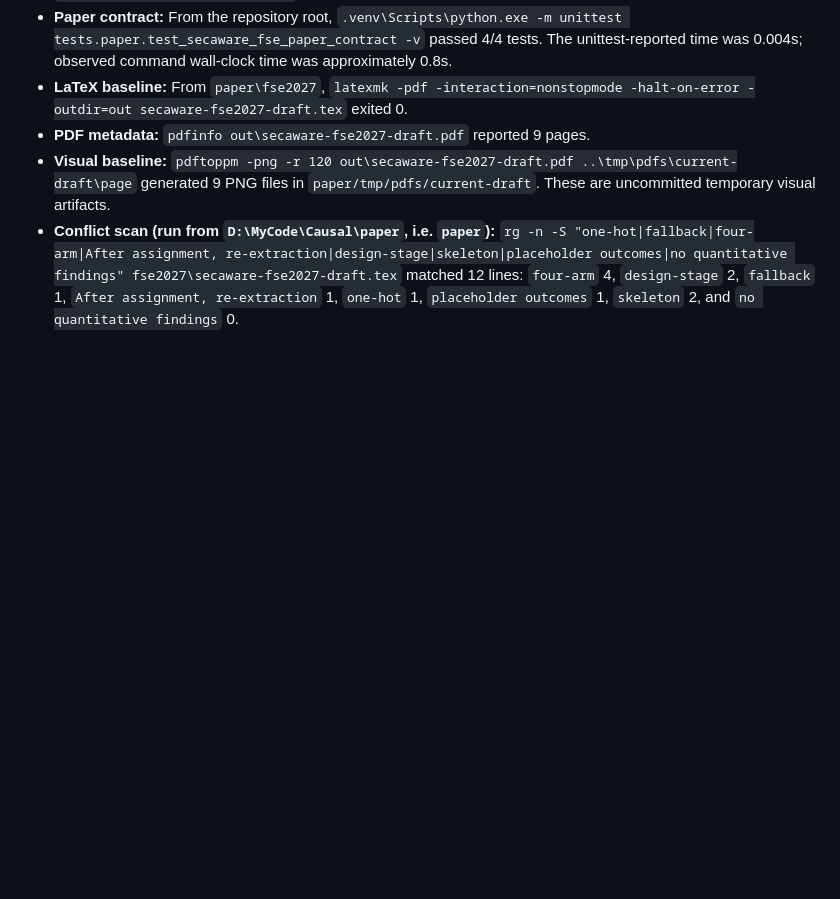
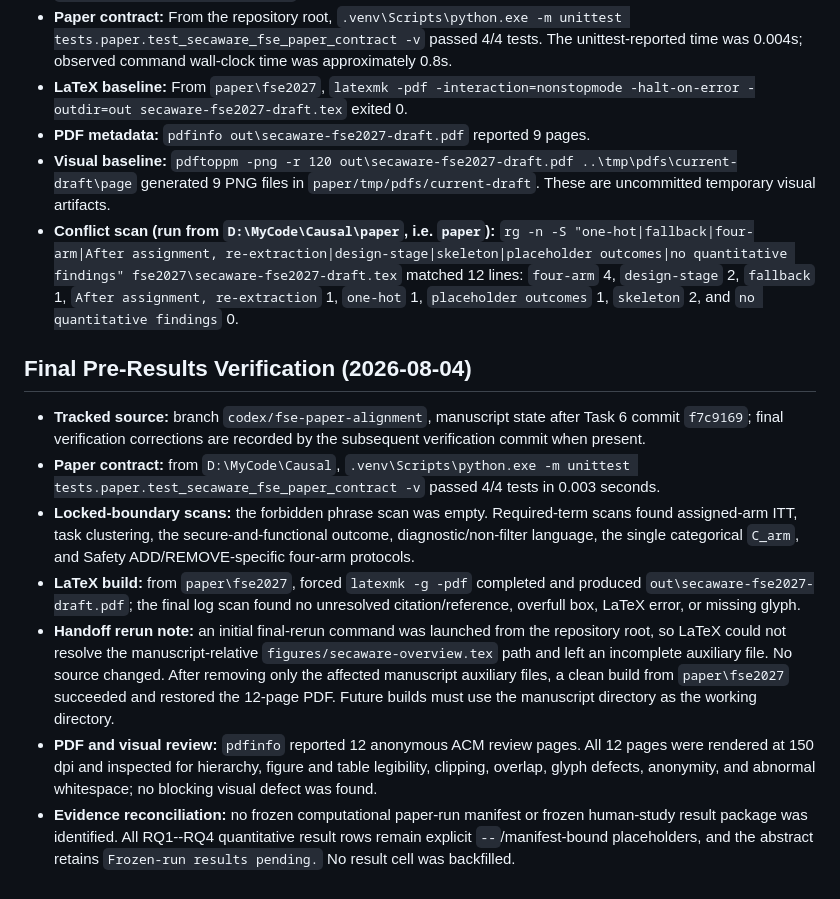
Before and after one commit to seekerwsy/Causal, a Markdown page: paper/fse2027/revision-evidence-ledger.md, the part around one of its changes. Rendered like a GitHub page; blank space fills up the shorter version.

Commit message:
docs: record final FSE verification

```diff
--- a/paper/fse2027/revision-evidence-ledger.md
+++ b/paper/fse2027/revision-evidence-ledger.md
@@ -50,3 +50,33 @@
   `After assignment, re-extraction` 1, `one-hot` 1,
   `placeholder outcomes` 1, `skeleton` 2, and
   `no quantitative findings` 0.
+
+## Final Pre-Results Verification (2026-08-04)
+
+- **Tracked source:** branch `codex/fse-paper-alignment`, manuscript state after
+  Task 6 commit `f7c9169`; final verification corrections are recorded by the
+  subsequent verification commit when present.
+- **Paper contract:** from `D:\MyCode\Causal`,
+  `.venv\Scripts\python.exe -m unittest tests.paper.test_secaware_fse_paper_contract -v`
+  passed 4/4 tests in 0.003 seconds.
+- **Locked-boundary scans:** the forbidden phrase scan was empty. Required-term
+  scans found assigned-arm ITT, task clustering, the secure-and-functional
+  outcome, diagnostic/non-filter language, the single categorical `C_arm`, and
+  Safety ADD/REMOVE-specific four-arm protocols.
+- **LaTeX build:** from `paper\fse2027`, forced `latexmk -g -pdf` completed and
+  produced `out\secaware-fse2027-draft.pdf`; the final log scan found no
+  unresolved citation/reference, overfull box, LaTeX error, or missing glyph.
+- **Handoff rerun note:** an initial final-rerun command was launched from the
+  repository root, so LaTeX could not resolve the manuscript-relative
+  `figures/secaware-overview.tex` path and left an incomplete auxiliary file.
+  No source changed. After removing only the affected manuscript auxiliary
+  files, a clean build from `paper\fse2027` succeeded and restored the 12-page
+  PDF. Future builds must use the manuscript directory as the working directory.
+- **PDF and visual review:** `pdfinfo` reported 12 anonymous ACM review pages.
+  All 12 pages were rendered at 150 dpi and inspected for hierarchy, figure and
+  table legibility, clipping, overlap, glyph defects, anonymity, and abnormal
+  whitespace; no blocking visual defect was found.
+- **Evidence reconciliation:** no frozen computational paper-run manifest or
+  frozen human-study result package was identified. All RQ1--RQ4 quantitative
+  result rows remain explicit `--`/manifest-bound placeholders, and the abstract
+  retains `Frozen-run results pending.` No result cell was backfilled.
```
Also changed, not shown: other parts of paper/fse2027/revision-evidence-ledger.md (+4 -4 lines).
